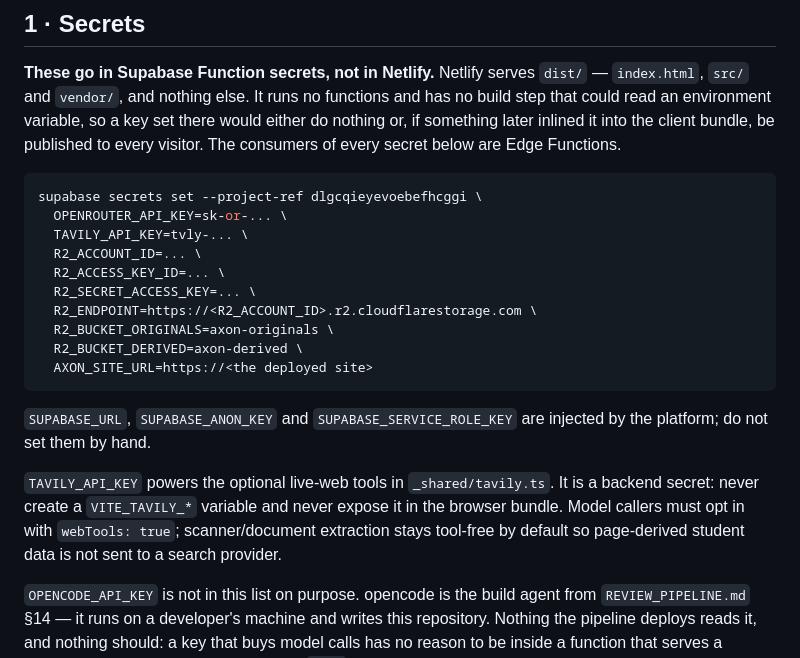
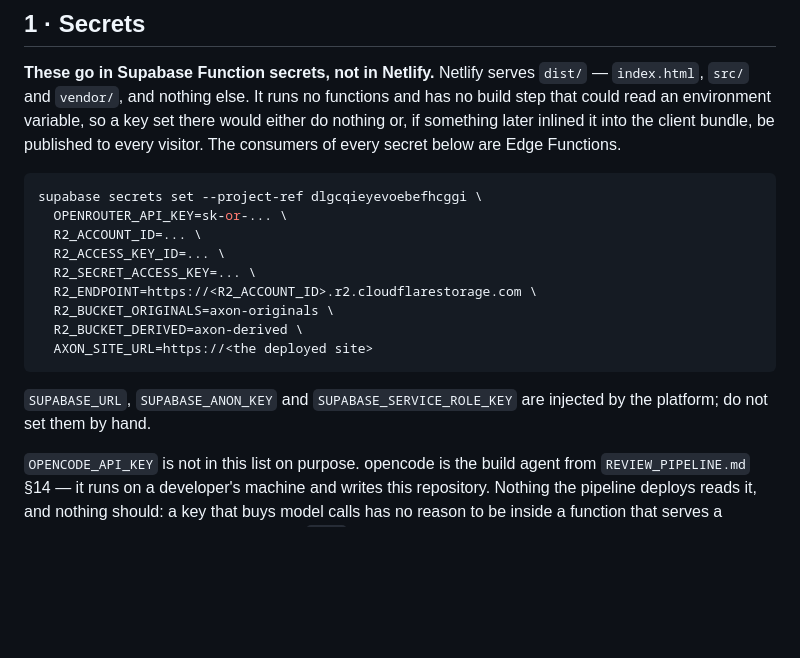
Before and after one commit to Mrmanwonder/Axon-Site, a Markdown page: supabase/DEPLOY.md, the part around the change. Drawn GitHub-style; blank space fills up the shorter version.

Commit message:
Remove Tavily from obsolete Supabase deployment guidance

````diff
--- a/supabase/DEPLOY.md
+++ b/supabase/DEPLOY.md
@@ -29,7 +29,6 @@ below are Edge Functions.
 ```bash
 supabase secrets set --project-ref dlgcqieyevoebefhcggi \
   OPENROUTER_API_KEY=sk-or-... \
-  TAVILY_API_KEY=tvly-... \
   R2_ACCOUNT_ID=... \
   R2_ACCESS_KEY_ID=... \
   R2_SECRET_ACCESS_KEY=... \
@@ -42,7 +41,6 @@ supabase secrets set --project-ref dlgcqieyevoebefhcggi \
 `SUPABASE_URL`, `SUPABASE_ANON_KEY` and `SUPABASE_SERVICE_ROLE_KEY` are injected
 by the platform; do not set them by hand.
 
-`TAVILY_API_KEY` powers the optional live-web tools in `_shared/tavily.ts`. It is a backend secret: never create a `VITE_TAVILY_*` variable and never expose it in the browser bundle. Model callers must opt in with `webTools: true`; scanner/document extraction stays tool-free by default so page-derived student data is not sent to a search provider.
 
 `OPENCODE_API_KEY` is not in this list on purpose. opencode is the build agent
 from `REVIEW_PIPELINE.md` §14 — it runs on a developer's machine and writes this
````
